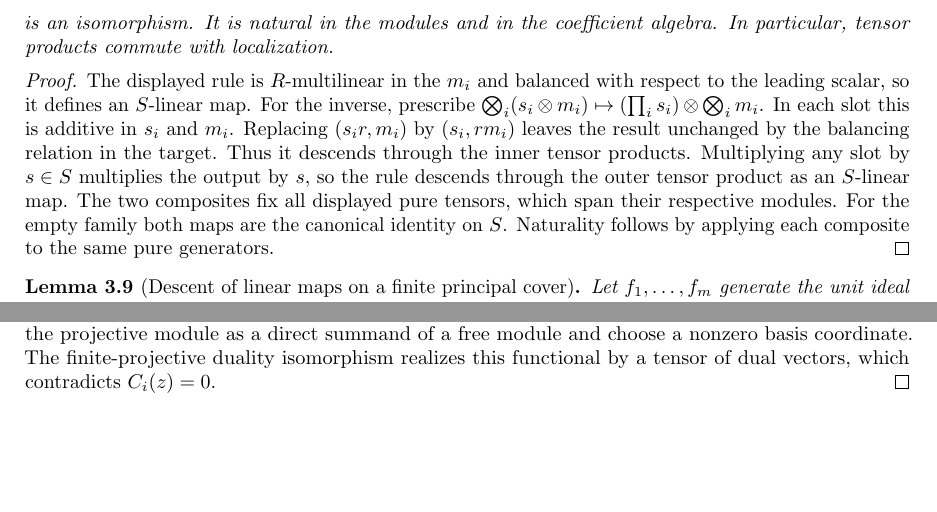
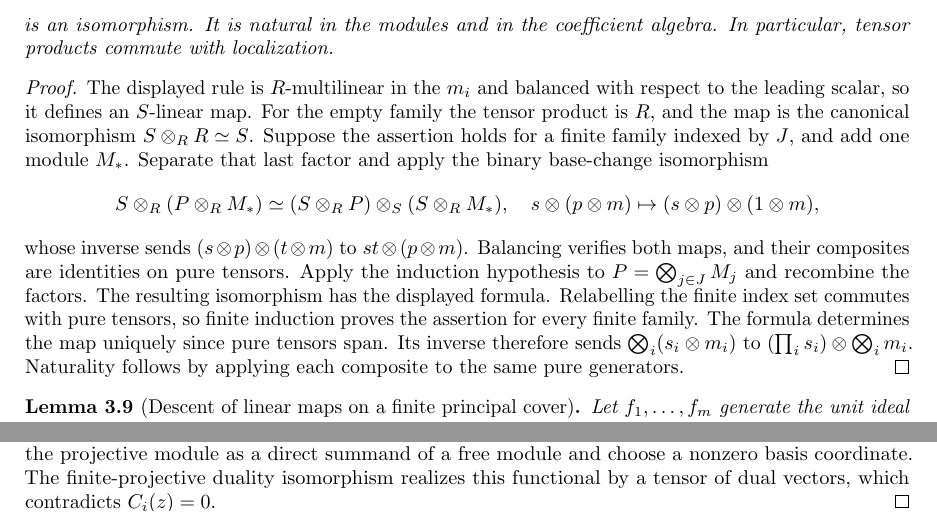
Before and after one commit to YijunYuan/AdelicBostConjecture, a LaTeX thesis (blueprint/src/web.tex, which reads blueprint/src/geometric.tex): two parts of pages 21 and 22 of 28 before the commit and two parts of pages 21 and 22 of 29 after it, joined at a grey line, cut so that both start at the same text, the shorter picture padded with empty space. Compiled offline with pdfLaTeX.

Commit message:
workspace[0003 r6] horizon BOST-SPECHT: integrate 0015-horizon-BOST-SPECHT
Archon-Run: 0003
Archon-Round: 6
Archon-Role: horizon
Archon-Session: 0015-horizon-BOST-SPECHT
Archon-Task: BOST-SPECHT
Archon-Projects: BostConjecture
Archon-Commit: integration

```diff
--- a/blueprint/src/geometric.tex
+++ b/blueprint/src/geometric.tex
@@ -229,17 +229,27 @@ algebra. In particular, tensor products commute with localization.
 \begin{proof}
 The displayed rule is $R$-multilinear in the $m_i$ and balanced with
 respect to the leading scalar, so it defines an $S$-linear map.
-For the inverse, prescribe
-$\bigotimes_i(s_i\otimes m_i)\mapsto(\prod_i s_i)\otimes\bigotimes_i m_i$.
-In each slot this is additive in $s_i$ and $m_i$. Replacing
-$(s_i r,m_i)$ by $(s_i,rm_i)$ leaves the result unchanged by the
-balancing relation in the target. Thus it descends through the inner
-tensor products. Multiplying any slot by $s\in S$ multiplies the
-output by $s$, so the rule descends through the outer tensor product
-as an $S$-linear map. The two composites fix all displayed pure
-tensors, which span their respective modules. For the empty family
-both maps are the canonical identity on $S$. Naturality follows by
-applying each composite to the same pure generators.
+For the empty family the tensor product is $R$, and the map is the
+canonical isomorphism $S\otimes_R R\simeq S$.
+Suppose the assertion holds for a finite family indexed by $J$, and
+add one module $M_*$. Separate that last factor and apply the binary
+base-change isomorphism
+\[
+ S\otimes_R(P\otimes_R M_*)\simeq
+ (S\otimes_R P)\otimes_S(S\otimes_R M_*),
+ \quad s\otimes(p\otimes m)\mapsto(s\otimes p)\otimes(1\otimes m),
+\]
+whose inverse sends $(s\otimes p)\otimes(t\otimes m)$ to
+$st\otimes(p\otimes m)$. Balancing verifies both maps, and their
+composites are identities on pure tensors. Apply the induction
+hypothesis to $P=\bigotimes_{j\in J}M_j$ and recombine the factors.
+The resulting isomorphism has the displayed formula. Relabelling the
+finite index set commutes with pure tensors, so finite induction proves
+the assertion for every finite family. The formula determines the map
+uniquely since pure tensors span. Its inverse therefore sends
+$\bigotimes_i(s_i\otimes m_i)$ to
+$(\prod_i s_i)\otimes\bigotimes_i m_i$.
+Naturality follows by applying each composite to the same pure generators.
 \end{proof}
 
 \begin{lemma}[Descent of linear maps on a finite principal cover]
```
Also changed, not shown: 1 other file.
